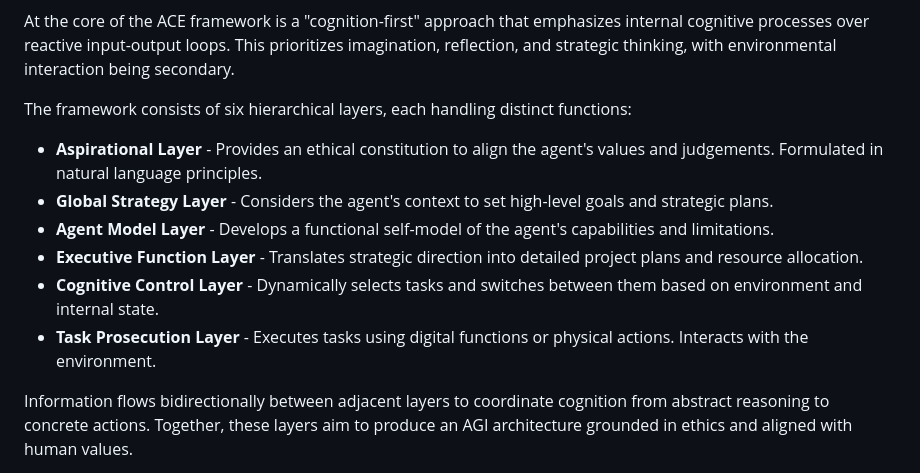
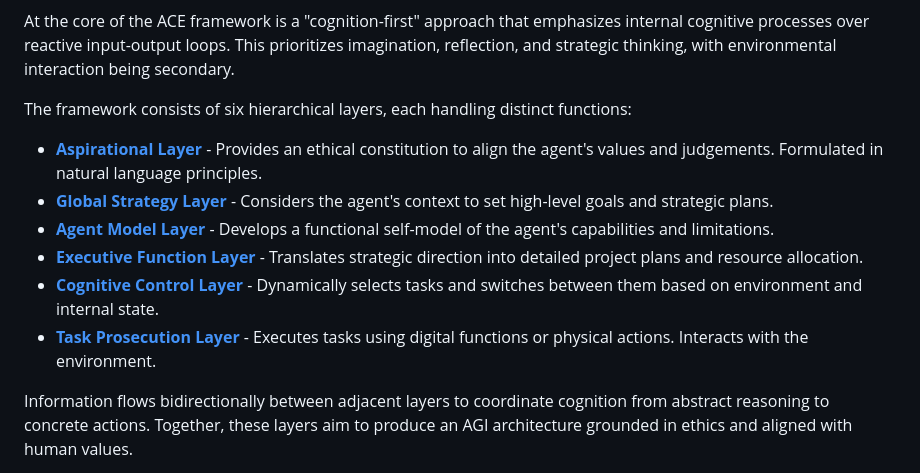
Before and after one commit to daveshap/ACE_Framework, a Markdown page: README.md, the part around the change. Drawn GitHub-style.

```diff
--- a/README.md
+++ b/README.md
@@ -6,12 +6,12 @@ At the core of the ACE framework is a "cognition-first" approach that emphasizes
 
 The framework consists of six hierarchical layers, each handling distinct functions:
 
-- **Aspirational Layer** - Provides an ethical constitution to align the agent's values and judgements. Formulated in natural language principles.
-- **Global Strategy Layer** - Considers the agent's context to set high-level goals and strategic plans.
-- **Agent Model Layer** - Develops a functional self-model of the agent's capabilities and limitations.
-- **Executive Function Layer** - Translates strategic direction into detailed project plans and resource allocation.
-- **Cognitive Control Layer** - Dynamically selects tasks and switches between them based on environment and internal state.
-- **Task Prosecution Layer** - Executes tasks using digital functions or physical actions. Interacts with the environment.
+- **[Aspirational Layer](#layer-1-aspirational-layer)** - Provides an ethical constitution to align the agent's values and judgements. Formulated in natural language principles.
+- **[Global Strategy Layer](#layer-2-global-strategy-layer)** - Considers the agent's context to set high-level goals and strategic plans.
+- **[Agent Model Layer](#layer-3-agent-model)** - Develops a functional self-model of the agent's capabilities and limitations.
+- **[Executive Function Layer](#layer-4-executive-function)** - Translates strategic direction into detailed project plans and resource allocation.
+- **[Cognitive Control Layer](#layer-5-cognitive-control)** - Dynamically selects tasks and switches between them based on environment and internal state.
+- **[Task Prosecution Layer](#layer-6-task-prosecution)** - Executes tasks using digital functions or physical actions. Interacts with the environment.
 
 Information flows bidirectionally between adjacent layers to coordinate cognition from abstract reasoning to concrete actions. Together, these layers aim to produce an AGI architecture grounded in ethics and aligned with human values.
 
```
